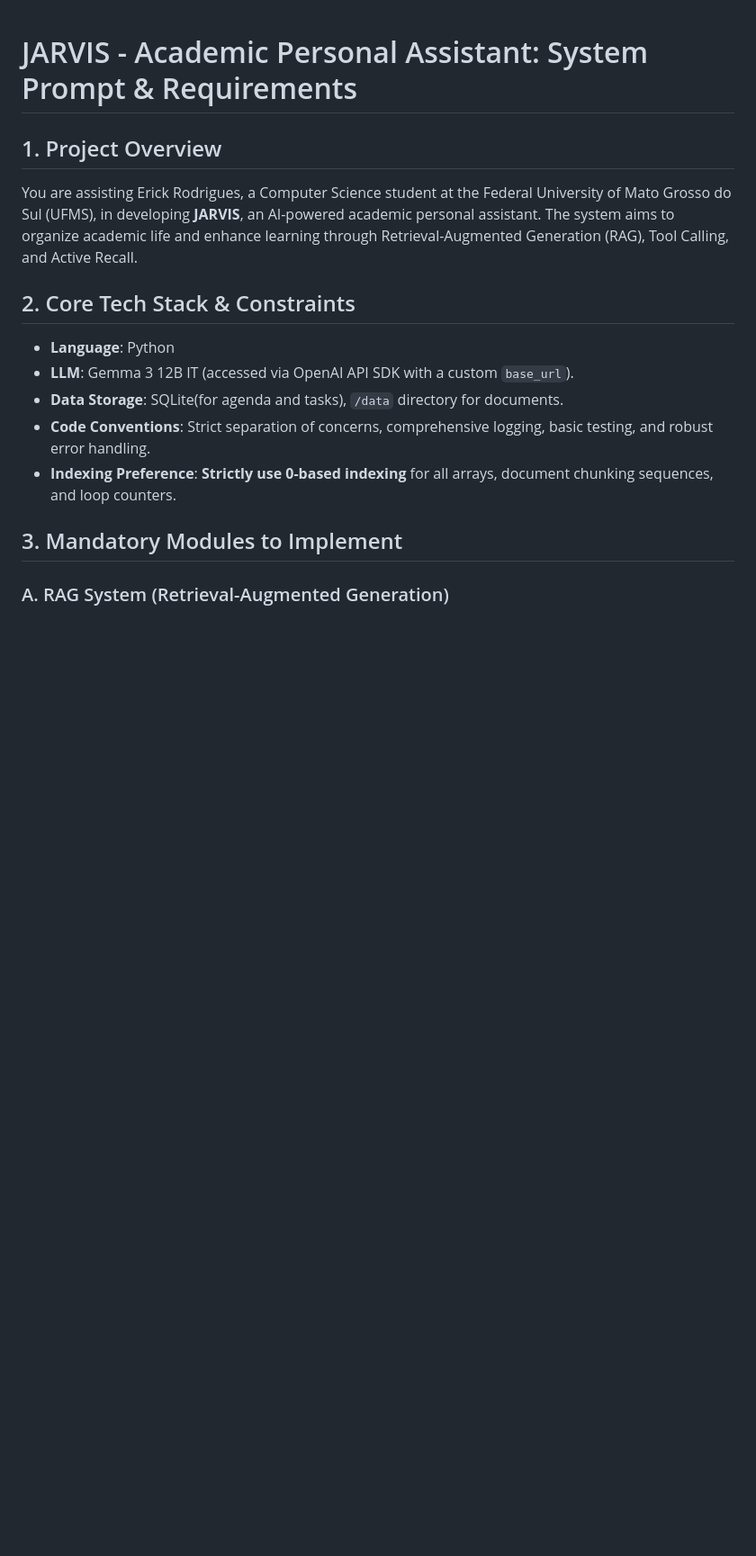
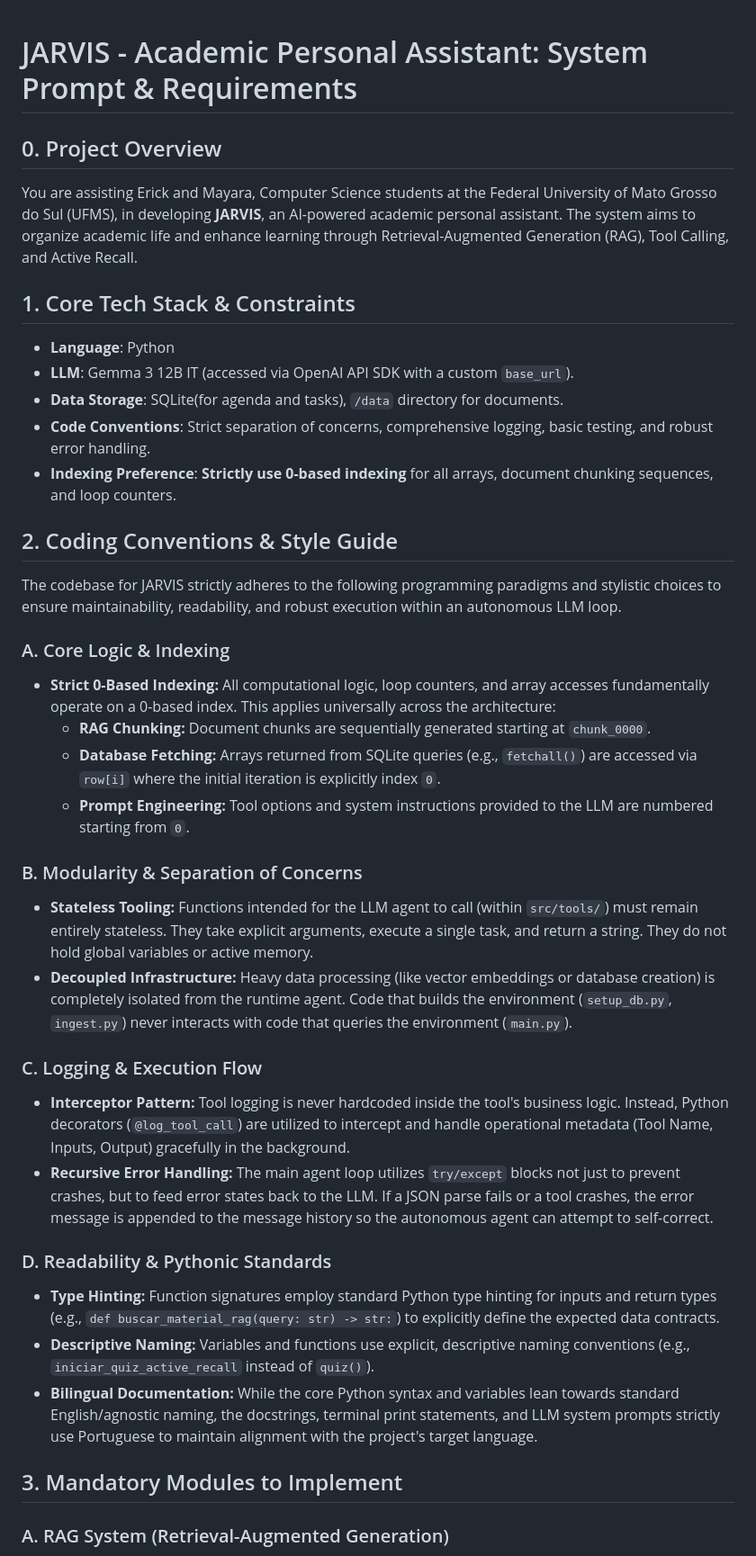
Before and after one commit to eri-ck-r/T1-IA, a Markdown page: jarvis.md, the part around one of its changes. Shown at 90% size. GitHub-like rendering; blank space fills up the shorter version.

Commit message:
Revise project overview and update coding conventions
Updated project overview and core tech stack sections. Adjusted indexing preferences and added details on coding conventions and learning features.

```diff
--- a/jarvis.md
+++ b/jarvis.md
@@ -1,14 +1,37 @@
 # JARVIS - Academic Personal Assistant: System Prompt & Requirements
 
-## 1. Project Overview
-You are assisting Erick Rodrigues, a Computer Science student at the Federal University of Mato Grosso do Sul (UFMS), in developing **JARVIS**, an AI-powered academic personal assistant. The system aims to organize academic life and enhance learning through Retrieval-Augmented Generation (RAG), Tool Calling, and Active Recall.
+## 0. Project Overview
+You are assisting Erick and Mayara, Computer Science students at the Federal University of Mato Grosso do Sul (UFMS), in developing **JARVIS**, an AI-powered academic personal assistant. The system aims to organize academic life and enhance learning through Retrieval-Augmented Generation (RAG), Tool Calling, and Active Recall.
 
-## 2. Core Tech Stack & Constraints
+## 1. Core Tech Stack & Constraints
 * **Language**: Python
 * **LLM**: Gemma 3 12B IT (accessed via OpenAI API SDK with a custom `base_url`).
 * **Data Storage**: SQLite(for agenda and tasks), `/data` directory for documents.
 * **Code Conventions**: Strict separation of concerns, comprehensive logging, basic testing, and robust error handling.
 * **Indexing Preference**: **Strictly use 0-based indexing** for all arrays, document chunking sequences, and loop counters.
+
+## 2. Coding Conventions & Style Guide
+
+The codebase for JARVIS strictly adheres to the following programming paradigms and stylistic choices to ensure maintainability, readability, and robust execution within an autonomous LLM loop.
+
+### A. Core Logic & Indexing
+* **Strict 0-Based Indexing:** All computational logic, loop counters, and array accesses fundamentally operate on a 0-based index. This applies universally across the architecture:
+    * **RAG Chunking:** Document chunks are sequentially generated starting at `chunk_0000`.
+    * **Database Fetching:** Arrays returned from SQLite queries (e.g., `fetchall()`) are accessed via `row[i]` where the initial iteration is explicitly index `0`.
+    * **Prompt Engineering:** Tool options and system instructions provided to the LLM are numbered starting from `0`.
+
+### B. Modularity & Separation of Concerns
+* **Stateless Tooling:** Functions intended for the LLM agent to call (within `src/tools/`) must remain entirely stateless. They take explicit arguments, execute a single task, and return a string. They do not hold global variables or active memory.
+* **Decoupled Infrastructure:** Heavy data processing (like vector embeddings or database creation) is completely isolated from the runtime agent. Code that builds the environment (`setup_db.py`, `ingest.py`) never interacts with code that queries the environment (`main.py`).
+
+### C. Logging & Execution Flow
+* **Interceptor Pattern:** Tool logging is never hardcoded inside the tool's business logic. Instead, Python decorators (`@log_tool_call`) are utilized to intercept and handle operational metadata (Tool Name, Inputs, Output) gracefully in the background.
+* **Recursive Error Handling:** The main agent loop utilizes `try/except` blocks not just to prevent crashes, but to feed error states back to the LLM. If a JSON parse fails or a tool crashes, the error message is appended to the message history so the autonomous agent can attempt to self-correct.
+
+### D. Readability & Pythonic Standards
+* **Type Hinting:** Function signatures employ standard Python type hinting for inputs and return types (e.g., `def buscar_material_rag(query: str) -> str:`) to explicitly define the expected data contracts.
+* **Descriptive Naming:** Variables and functions use explicit, descriptive naming conventions (e.g., `iniciar_quiz_active_recall` instead of `quiz()`).
+* **Bilingual Documentation:** While the core Python syntax and variables lean towards standard English/agnostic naming, the docstrings, terminal print statements, and LLM system prompts strictly use Portuguese to maintain alignment with the project's target language.
 
 ## 3. Mandatory Modules to Implement
 
```
Also changed, not shown: other parts of jarvis.md (+4 -2 lines).
